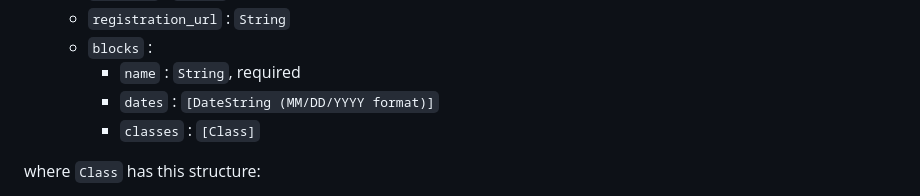
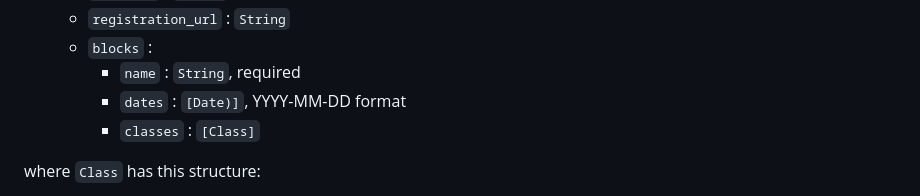
Before and after one commit to suejinkim20/data-matters-website-with-tinacms, a Markdown page: README.md, the part around the change. Rendered like a GitHub page.

Commit message:
fix Date type in readme

```diff
--- a/README.md
+++ b/README.md
@@ -84,7 +84,7 @@ See types for these fields below, with their necessity and uniquess indicated.
   - `registration_url` : `String`
   - `blocks` :
     - `name` : `String`, required
-    - `dates` : `[DateString (MM/DD/YYYY format)]`
+    - `dates` : `[Date)]`, YYYY-MM-DD format
     - `classes` : `[Class]`
 
 where `Class` has this structure:
```
